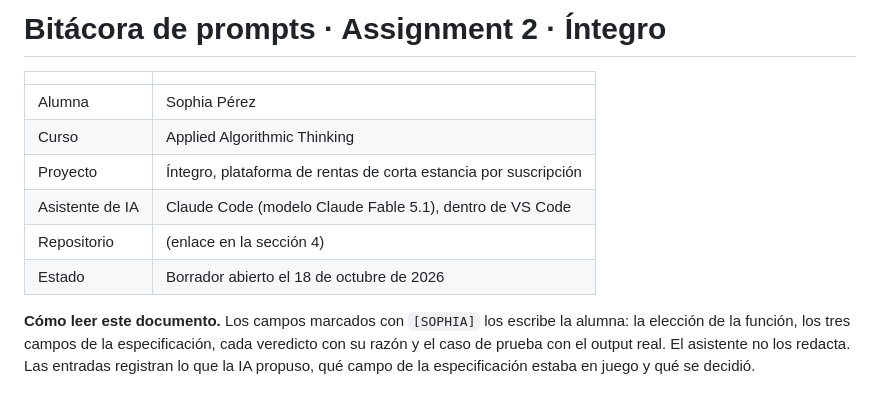
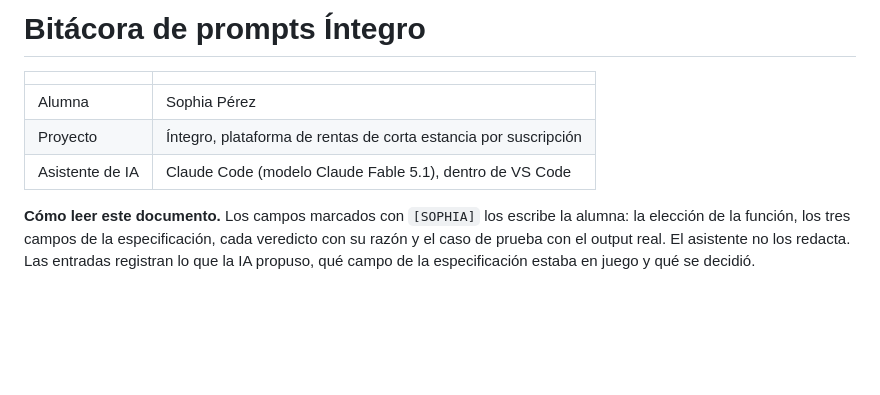
Before and after one commit to sophiieees/integro, a Markdown page: PROMPT_LOG.md, the part around the change. GitHub-like rendering; blank space fills up the shorter version.

Commit message:
Revise prompt log for project Íntegro
Updated the prompt log to reflect changes in project details and removed some fields.

```diff
--- a/PROMPT_LOG.md
+++ b/PROMPT_LOG.md
@@ -1,13 +1,10 @@
-# Bitácora de prompts · Assignment 2 · Íntegro
+# Bitácora de prompts Íntegro
 
 | | |
 |---|---|
 | Alumna | Sophia Pérez |
-| Curso | Applied Algorithmic Thinking |
 | Proyecto | Íntegro, plataforma de rentas de corta estancia por suscripción |
 | Asistente de IA | Claude Code (modelo Claude Fable 5.1), dentro de VS Code |
-| Repositorio | (enlace en la sección 4) |
-| Estado | Borrador abierto el 18 de octubre de 2026 |
 
 **Cómo leer este documento.** Los campos marcados con `[SOPHIA]` los escribe la alumna: la elección de la función, los tres campos de la especificación, cada veredicto con su razón y el caso de prueba con el output real. El asistente no los redacta. Las entradas registran lo que la IA propuso, qué campo de la especificación estaba en juego y qué se decidió.
 
```
